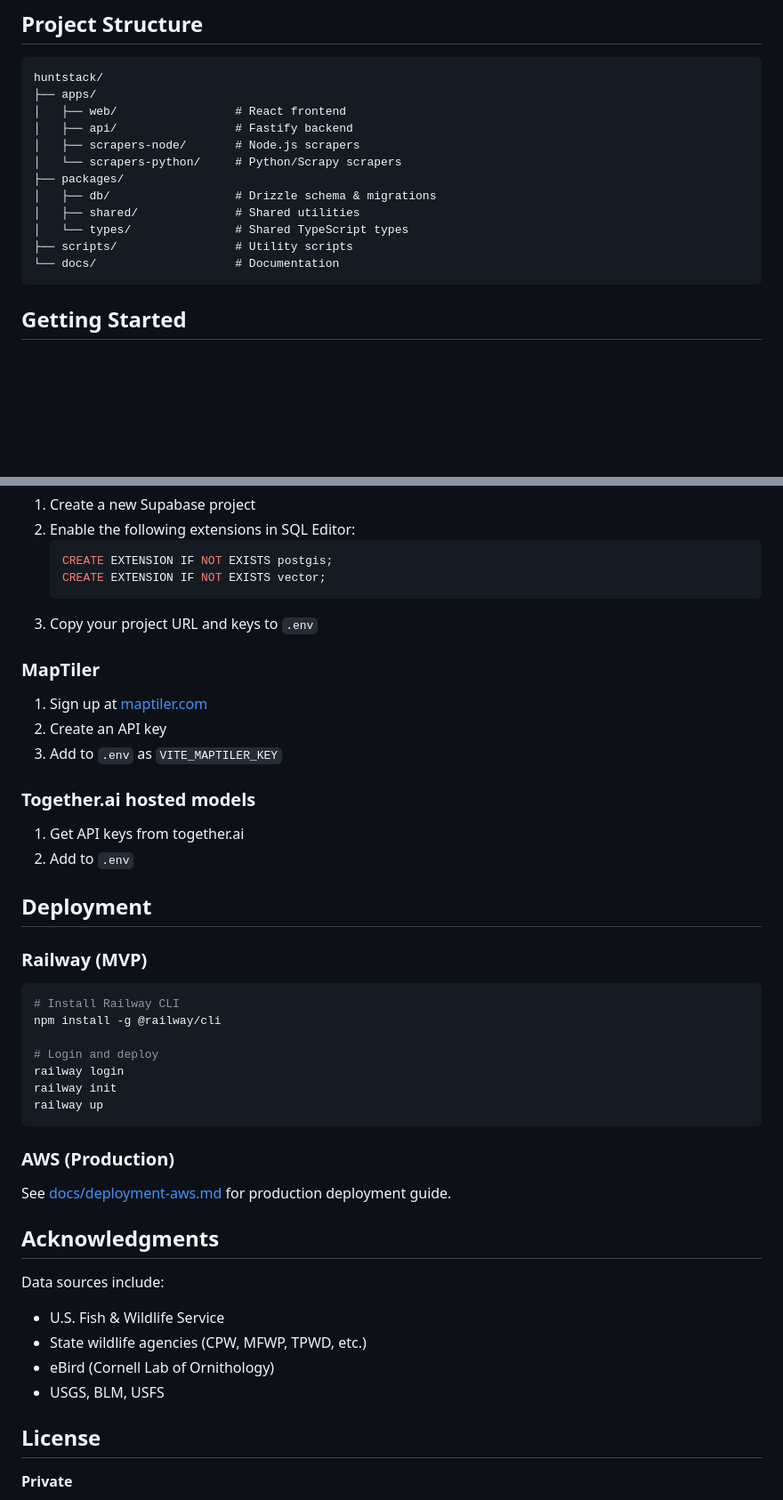
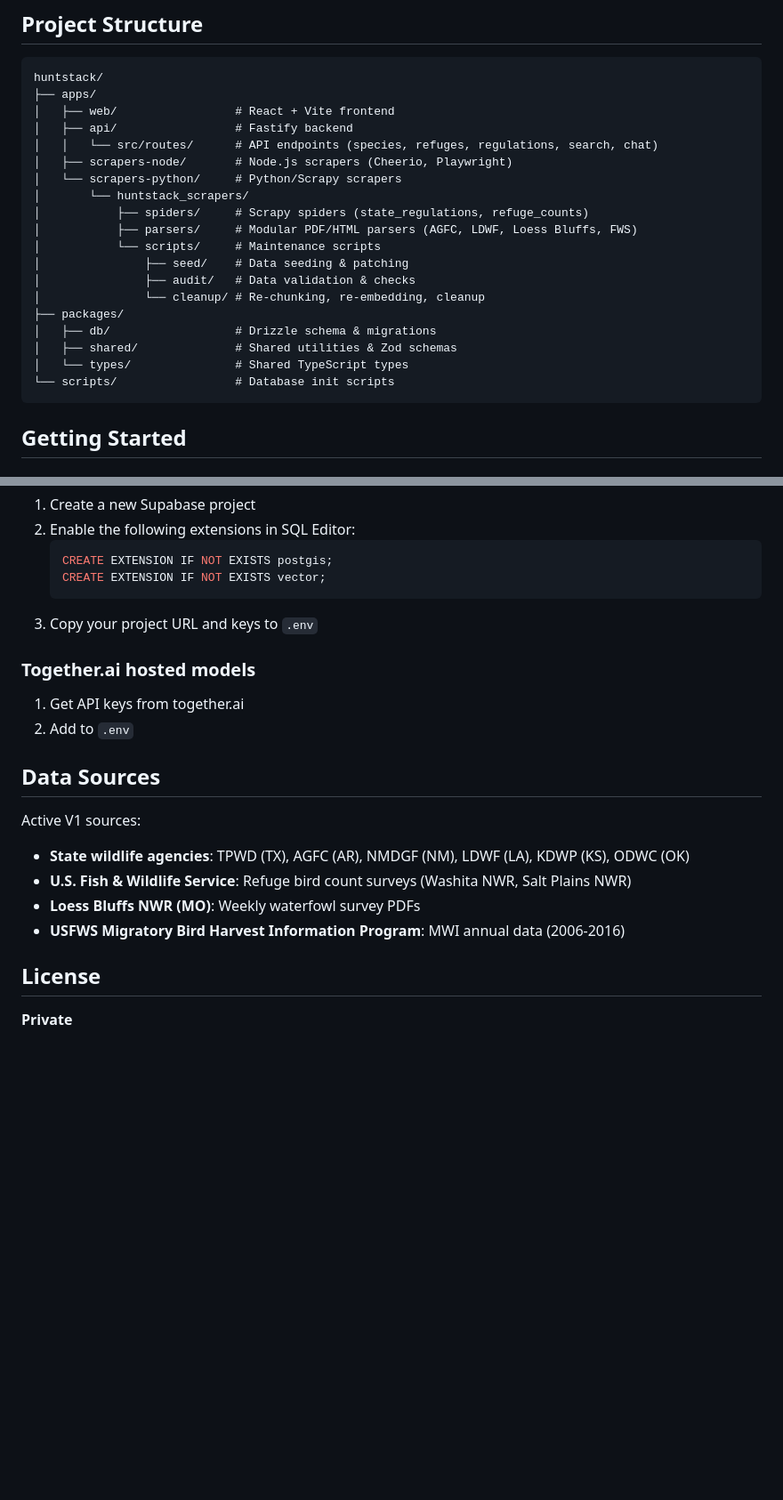
Before and after one commit to njcurtis3/huntstack, a Markdown page: README.md, 2 parts joined by grey strips. Shown at 89% size. Rendered like a GitHub page; blank space fills up the shorter version.

Commit message:
readme update for v1

````diff
--- a/README.md
+++ b/README.md
@@ -32,16 +31,23 @@
 ```
 huntstack/
 ├── apps/
-│   ├── web/                 # React frontend
+│   ├── web/                 # React + Vite frontend
 │   ├── api/                 # Fastify backend
-│   ├── scrapers-node/       # Node.js scrapers
+│   │   └── src/routes/      # API endpoints (species, refuges, regulations, search, chat)
+│   ├── scrapers-node/       # Node.js scrapers (Cheerio, Playwright)
 │   └── scrapers-python/     # Python/Scrapy scrapers
+│       └── huntstack_scrapers/
+│           ├── spiders/     # Scrapy spiders (state_regulations, refuge_counts)
+│           ├── parsers/     # Modular PDF/HTML parsers (AGFC, LDWF, Loess Bluffs, FWS)
+│           └── scripts/     # Maintenance scripts
+│               ├── seed/    # Data seeding & patching
+│               ├── audit/   # Data validation & checks
+│               └── cleanup/ # Re-chunking, re-embedding, cleanup
 ├── packages/
 │   ├── db/                  # Drizzle schema & migrations
-│   ├── shared/              # Shared utilities
+│   ├── shared/              # Shared utilities & Zod schemas
 │   └── types/               # Shared TypeScript types
-├── scripts/                 # Utility scripts
-└── docs/                    # Documentation
+└── scripts/                 # Database init scripts
 ```
 
 ## Getting Started
@@ -111,42 +127,19 @@ When the API is running, Swagger docs are available at:
    ```
 3. Copy your project URL and keys to `.env`
 
-### MapTiler
-
-1. Sign up at [maptiler.com](https://www.maptiler.com/)
-2. Create an API key
-3. Add to `.env` as `VITE_MAPTILER_KEY`
-
 ### Together.ai hosted models
 
 1. Get API keys from together.ai
 2. Add to `.env`
 
-## Deployment
+## Data Sources
 
-### Railway (MVP)
+Active V1 sources:
 
-```bash
-# Install Railway CLI
-npm install -g @railway/cli
-
-# Login and deploy
-railway login
-railway init
-railway up
-```
-
-### AWS (Production)
-
-See [docs/deployment-aws.md](docs/deployment-aws.md) for production deployment guide.
-
-## Acknowledgments
-
-Data sources include:
-- U.S. Fish & Wildlife Service
-- State wildlife agencies (CPW, MFWP, TPWD, etc.)
-- eBird (Cornell Lab of Ornithology)
-- USGS, BLM, USFS
+- **State wildlife agencies**: TPWD (TX), AGFC (AR), NMDGF (NM), LDWF (LA), KDWP (KS), ODWC (OK)
+- **U.S. Fish & Wildlife Service**: Refuge bird count surveys (Washita NWR, Salt Plains NWR)
+- **Loess Bluffs NWR (MO)**: Weekly waterfowl survey PDFs
+- **USFWS Migratory Bird Harvest Information Program**: MWI annual data (2006-2016)
 
 ## License
 
````
Also changed, not shown: other parts of README.md (+23 -14 lines).
